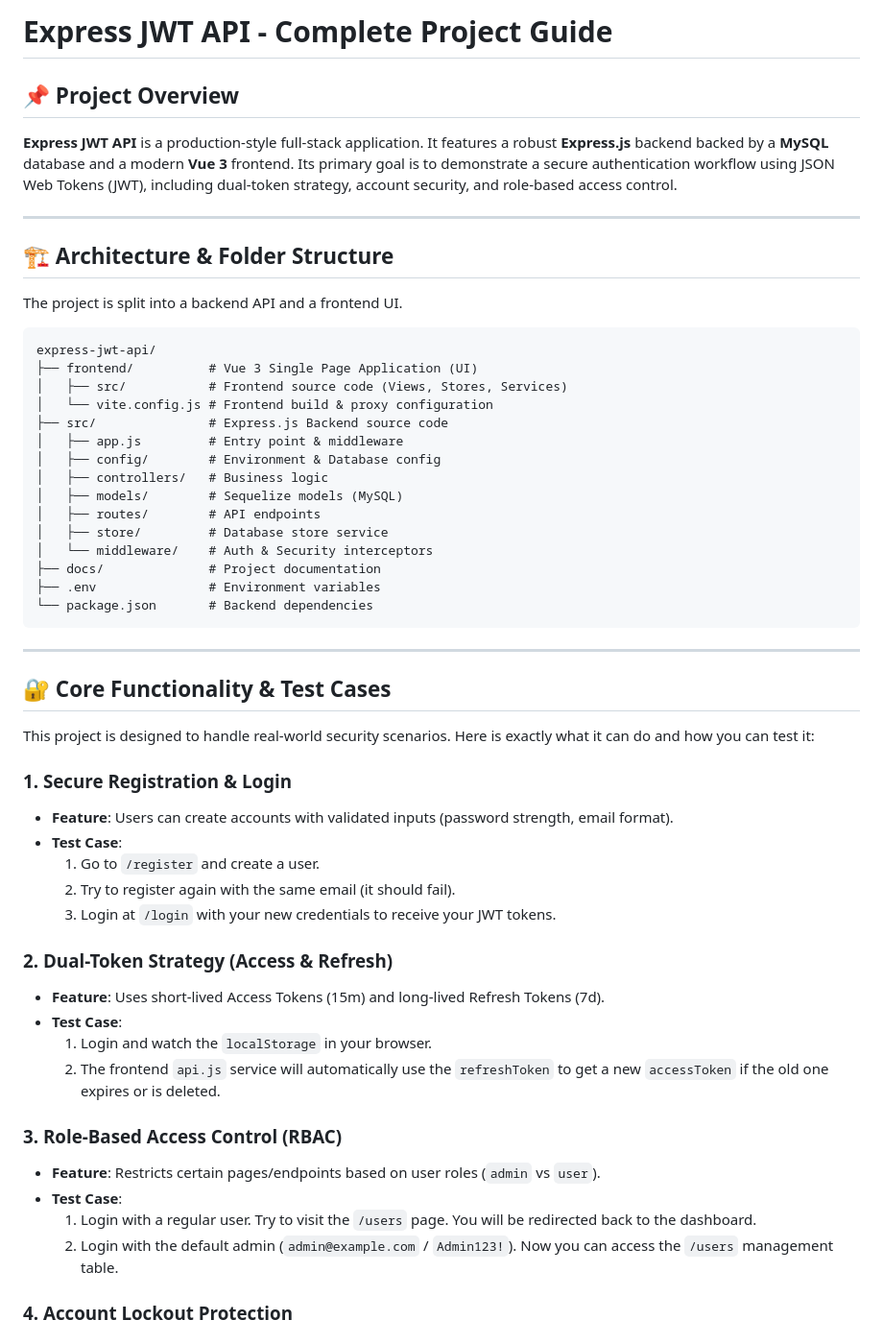
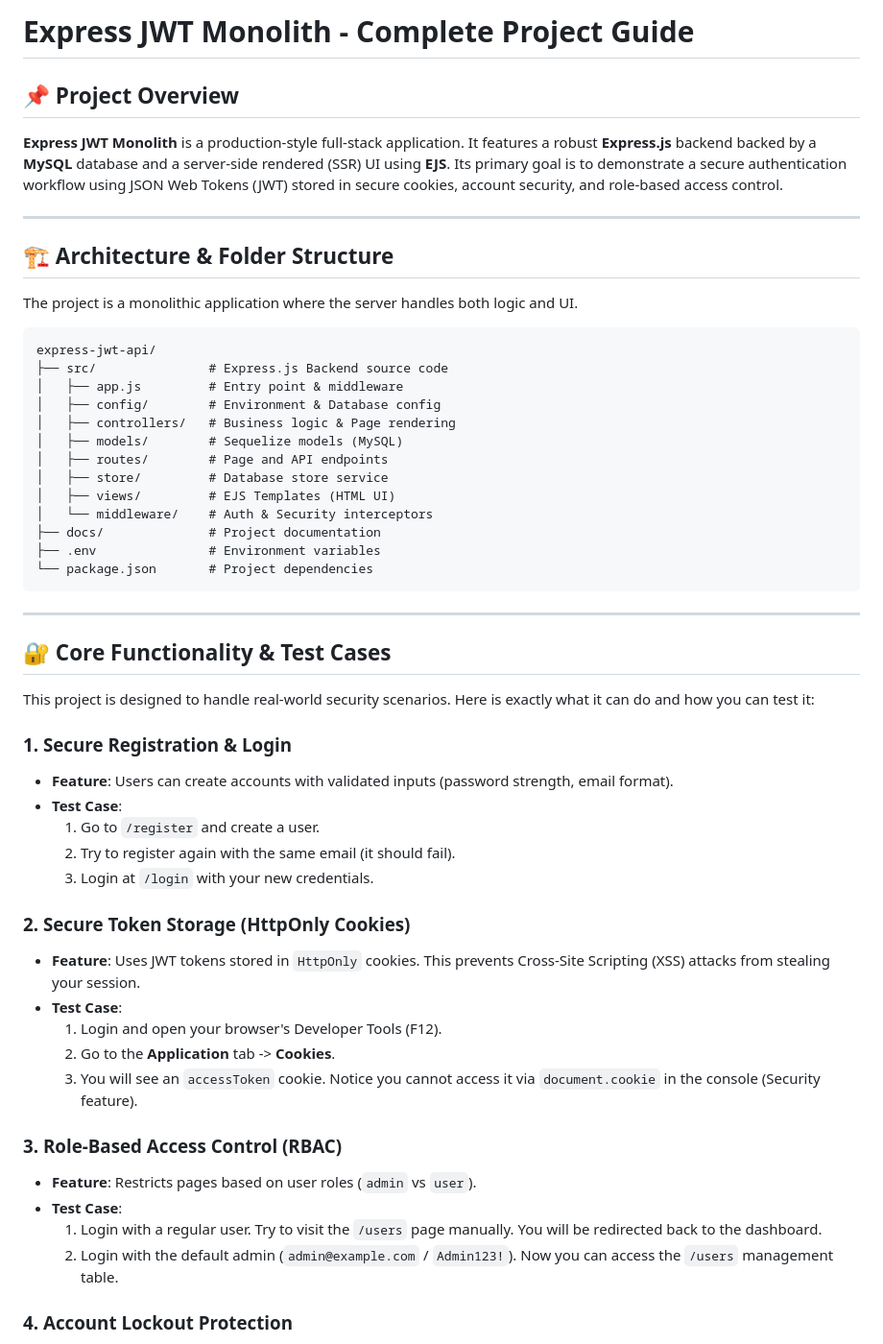
Before and after one commit to Tar1ssa/simple-express-vue-app, a Markdown page: docs/guide.md, the part around one of its changes. Shown at 96% size. Rendered like a GitHub page.

Commit message:
Updated documentation to match Monolith architecture and test cases

````diff
--- a/docs/guide.md
+++ b/docs/guide.md
@@ -1,30 +1,28 @@
-# Express JWT API - Complete Project Guide
+# Express JWT Monolith - Complete Project Guide
 
 ## 📌 Project Overview
-**Express JWT API** is a production-style full-stack application. It features a robust **Express.js** backend backed by a **MySQL** database and a modern **Vue 3** frontend. Its primary goal is to demonstrate a secure authentication workflow using JSON Web Tokens (JWT), including dual-token strategy, account security, and role-based access control.
+**Express JWT Monolith** is a production-style full-stack application. It features a robust **Express.js** backend backed by a **MySQL** database and a server-side rendered (SSR) UI using **EJS**. Its primary goal is to demonstrate a secure authentication workflow using JSON Web Tokens (JWT) stored in secure cookies, account security, and role-based access control.
 
 ---
 
 ## 🏗️ Architecture & Folder Structure
 
-The project is split into a backend API and a frontend UI.
+The project is a monolithic application where the server handles both logic and UI.
 
 ```text
 express-jwt-api/
-├── frontend/          # Vue 3 Single Page Application (UI)
-│   ├── src/           # Frontend source code (Views, Stores, Services)
-│   └── vite.config.js # Frontend build & proxy configuration
 ├── src/               # Express.js Backend source code
 │   ├── app.js         # Entry point & middleware
 │   ├── config/        # Environment & Database config
-│   ├── controllers/   # Business logic
+│   ├── controllers/   # Business logic & Page rendering
 │   ├── models/        # Sequelize models (MySQL)
-│   ├── routes/        # API endpoints
+│   ├── routes/        # Page and API endpoints
 │   ├── store/         # Database store service
+│   ├── views/         # EJS Templates (HTML UI)
 │   └── middleware/    # Auth & Security interceptors
 ├── docs/              # Project documentation
 ├── .env               # Environment variables
-└── package.json       # Backend dependencies
+└── package.json       # Project dependencies
 ```
 
 ---
@@ -38,18 +36,19 @@ This project is designed to handle real-world security scenarios. Here is exactl
 *   **Test Case**:
     1. Go to `/register` and create a user.
     2. Try to register again with the same email (it should fail).
-    3. Login at `/login` with your new credentials to receive your JWT tokens.
+    3. Login at `/login` with your new credentials.
 
-### 2. Dual-Token Strategy (Access & Refresh)
-*   **Feature**: Uses short-lived Access Tokens (15m) and long-lived Refresh Tokens (7d).
+### 2. Secure Token Storage (HttpOnly Cookies)
+*   **Feature**: Uses JWT tokens stored in `HttpOnly` cookies. This prevents Cross-Site Scripting (XSS) attacks from stealing your session.
 *   **Test Case**:
-    1. Login and watch the `localStorage` in your browser.
-    2. The frontend `api.js` service will automatically use the `refreshToken` to get a new `accessToken` if the old one expires or is deleted.
+    1. Login and open your browser's Developer Tools (F12).
+    2. Go to the **Application** tab -> **Cookies**.
+    3. You will see an `accessToken` cookie. Notice you cannot access it via `document.cookie` in the console (Security feature).
 
 ### 3. Role-Based Access Control (RBAC)
-*   **Feature**: Restricts certain pages/endpoints based on user roles (`admin` vs `user`).
+*   **Feature**: Restricts pages based on user roles (`admin` vs `user`).
 *   **Test Case**:
-    1. Login with a regular user. Try to visit the `/users` page. You will be redirected back to the dashboard.
+    1. Login with a regular user. Try to visit the `/users` page manually. You will be redirected back to the dashboard.
     2. Login with the default admin (`admin@example.com` / `Admin123!`). Now you can access the `/users` management table.
 
 ### 4. Account Lockout Protection
````
Also changed, not shown: other parts of docs/guide.md (+4 -11 lines).
